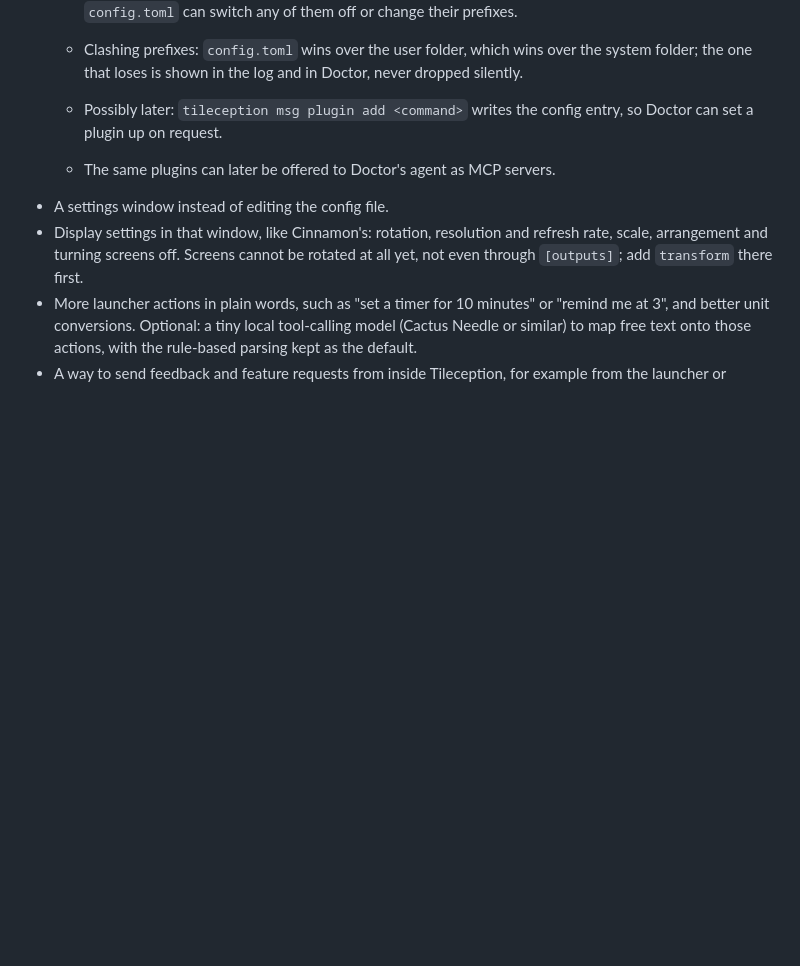
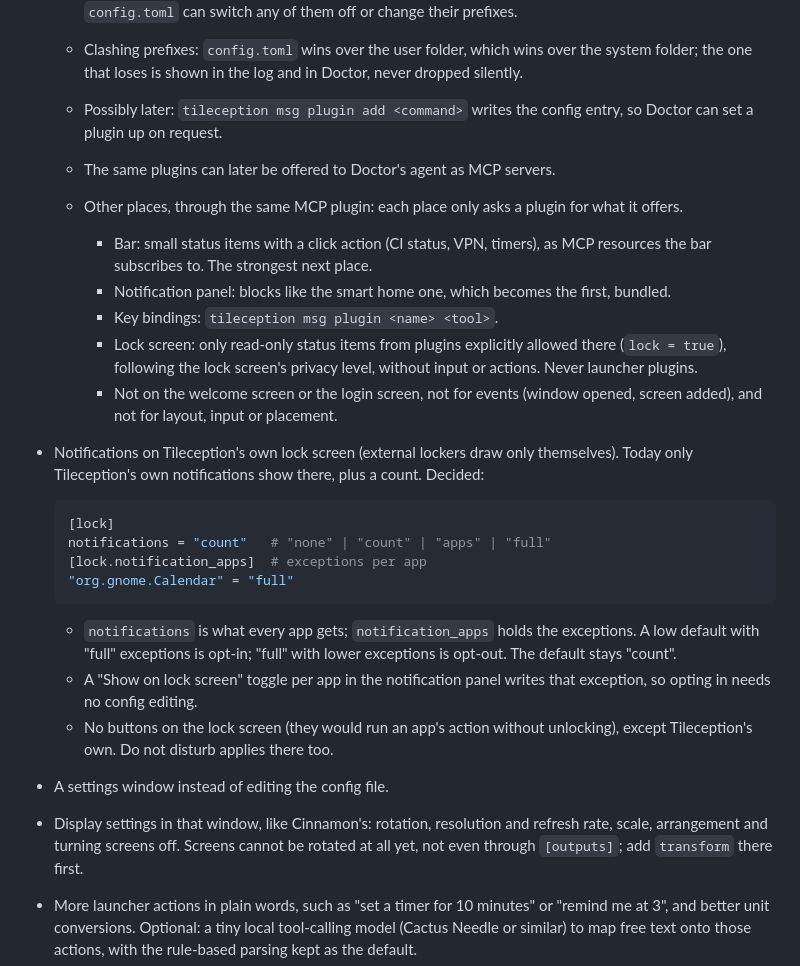
Before and after one commit to robinvandernoord/tileception, a Markdown page: PLAN.md, the part around the change. GitHub-like rendering; blank space fills up the shorter version.

Commit message:
docs(plan): record plugin and lock screen decisions

````diff
--- a/PLAN.md
+++ b/PLAN.md
@@ -136,6 +136,36 @@ language as the bindings.
   - Possibly later: `tileception msg plugin add <command>` writes the config
     entry, so Doctor can set a plugin up on request.
   - The same plugins can later be offered to Doctor's agent as MCP servers.
+  - Other places, through the same MCP plugin: each place only asks a
+    plugin for what it offers.
+    - Bar: small status items with a click action (CI status, VPN, timers),
+      as MCP resources the bar subscribes to. The strongest next place.
+    - Notification panel: blocks like the smart home one, which becomes the
+      first, bundled.
+    - Key bindings: `tileception msg plugin <name> <tool>`.
+    - Lock screen: only read-only status items from plugins explicitly
+      allowed there (`lock = true`), following the lock screen's privacy
+      level, without input or actions. Never launcher plugins.
+    - Not on the welcome screen or the login screen, not for events (window
+      opened, screen added), and not for layout, input or placement.
+- Notifications on Tileception's own lock screen (external lockers draw
+  only themselves). Today only Tileception's own notifications show there,
+  plus a count. Decided:
+
+  ```toml
+  [lock]
+  notifications = "count"   # "none" | "count" | "apps" | "full"
+  [lock.notification_apps]  # exceptions per app
+  "org.gnome.Calendar" = "full"
+  ```
+
+  - `notifications` is what every app gets; `notification_apps` holds the
+    exceptions. A low default with "full" exceptions is opt-in; "full"
+    with lower exceptions is opt-out. The default stays "count".
+  - A "Show on lock screen" toggle per app in the notification panel
+    writes that exception, so opting in needs no config editing.
+  - No buttons on the lock screen (they would run an app's action without
+    unlocking), except Tileception's own. Do not disturb applies there too.
 - A settings window instead of editing the config file.
 - Display settings in that window, like Cinnamon's: rotation, resolution and
   refresh rate, scale, arrangement and turning screens off. Screens cannot be
````
